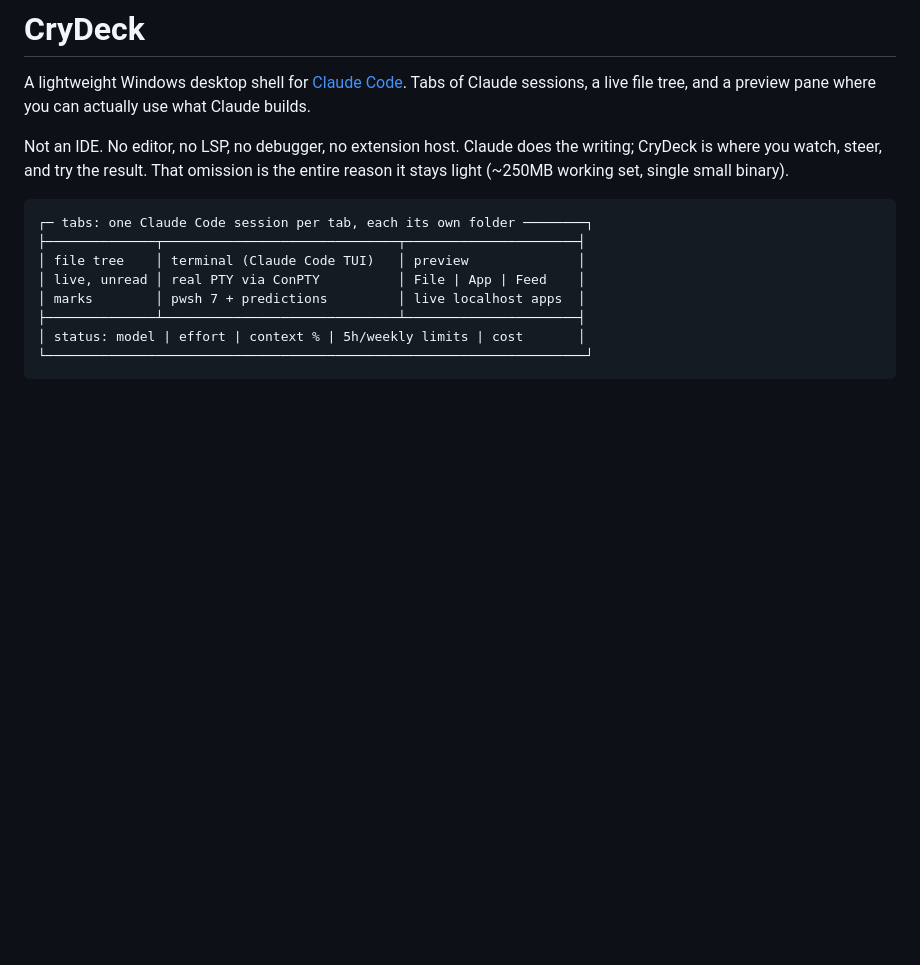
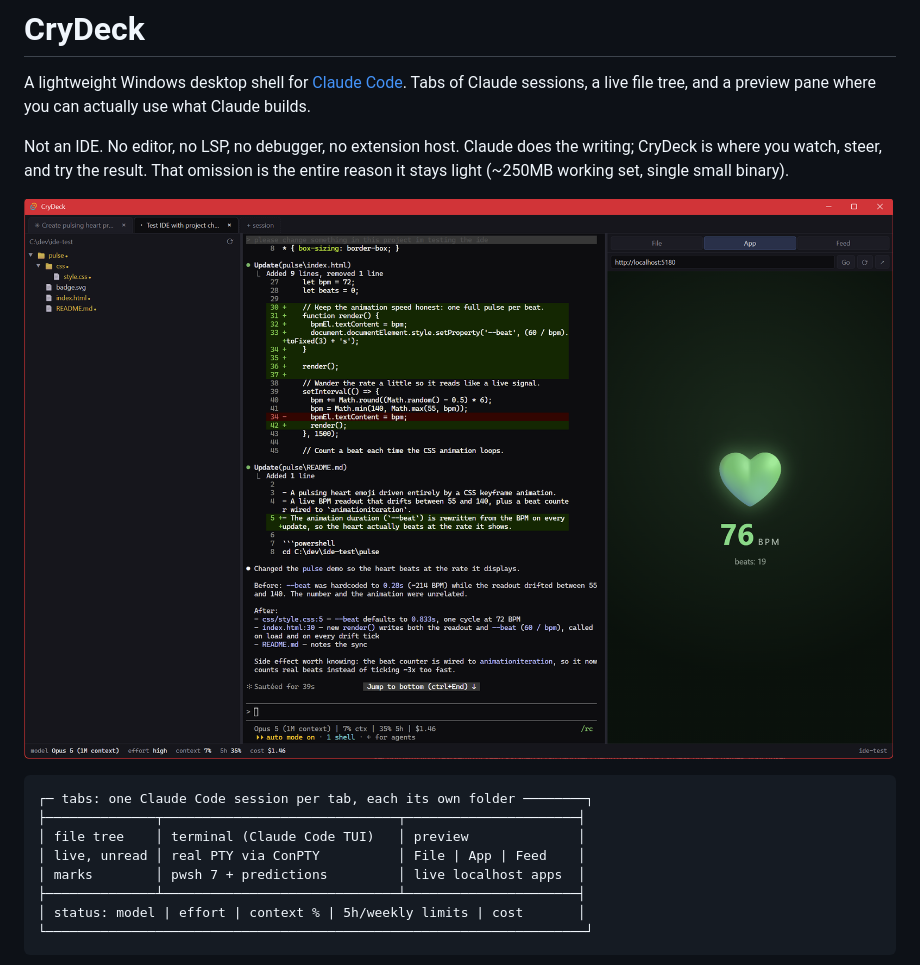
Before and after one commit to crymetr/crydeck, a Markdown page: README.md, the part around the change. Drawn GitHub-style; pictures changed too: docs/screenshot.png (added); blank space fills up the shorter version.

Commit message:
docs: README hero screenshot

````diff
--- a/README.md
+++ b/README.md
@@ -7,6 +7,8 @@ actually use what Claude builds.
 Not an IDE. No editor, no LSP, no debugger, no extension host. Claude does the
 writing; CryDeck is where you watch, steer, and try the result. That omission
 is the entire reason it stays light (~250MB working set, single small binary).
+
+![CryDeck: Claude editing a project on the left, the resulting app running live in the preview pane](docs/screenshot.png)
 
 ```
 ┌─ tabs: one Claude Code session per tab, each its own folder ────────┐
````
